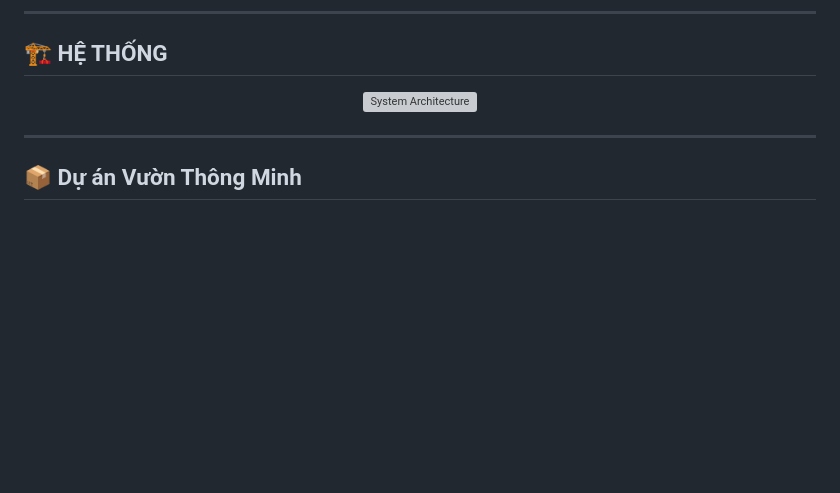
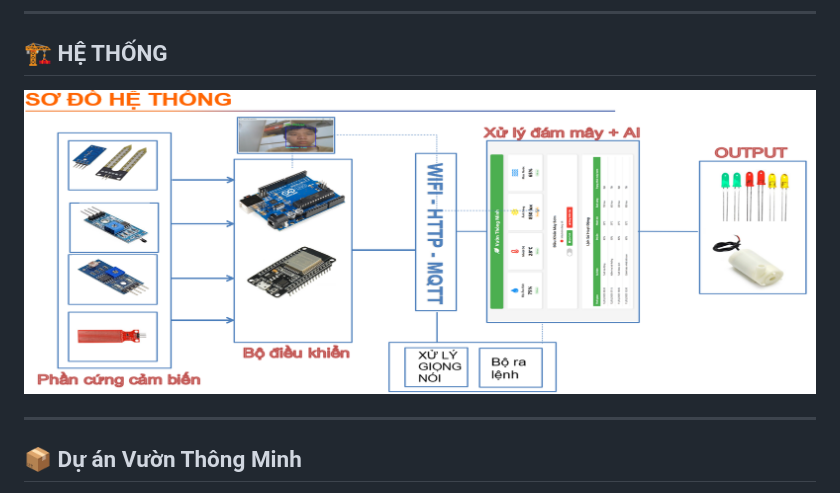
Before and after one commit to Long9ngon-pixel/Smart-Garden-, a Markdown page: README.md, the part around one of its changes. GitHub-like rendering; blank space fills up the shorter version; grey boxes are pictures that could not be loaded.

```diff
--- a/README.md
+++ b/README.md
@@ -31,7 +31,7 @@
 ---
 ## 🏗️ HỆ THỐNG
 <p align="center">
-  <img src="image/Model.png" alt="System Architecture" width="800"/>
+  <img src="Picture1.png" alt="System Architecture" width="800"/>
 </p>
 
 ---
```
Also changed, not shown: other parts of README.md (+1 -1 lines).
